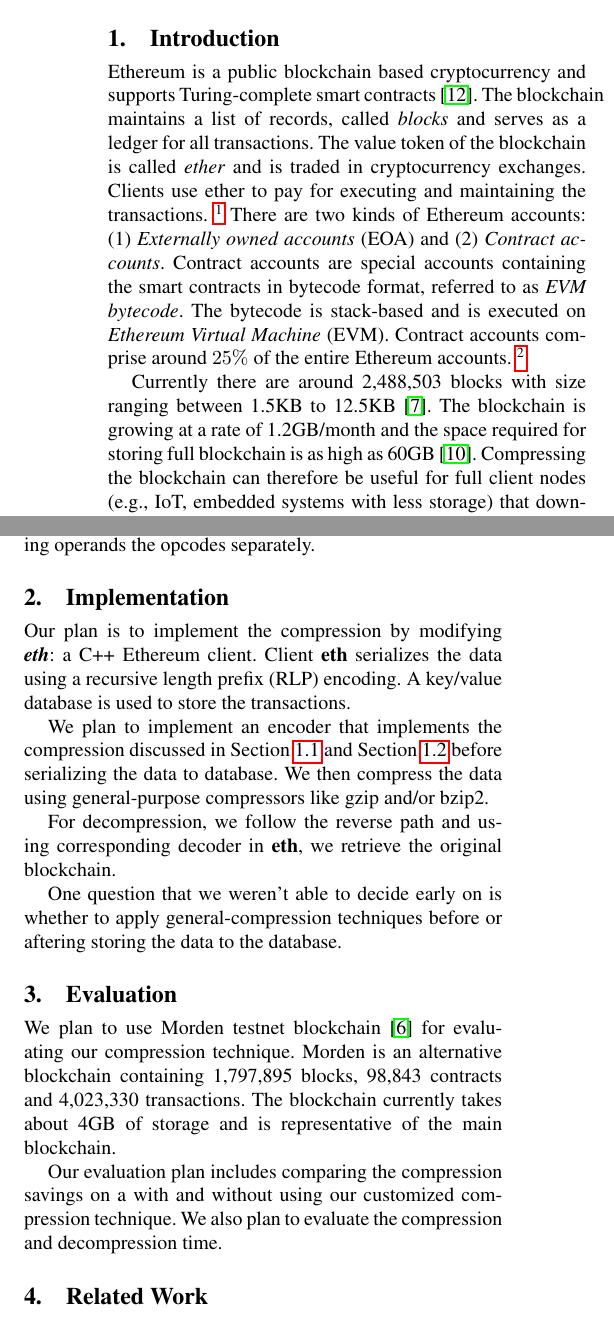
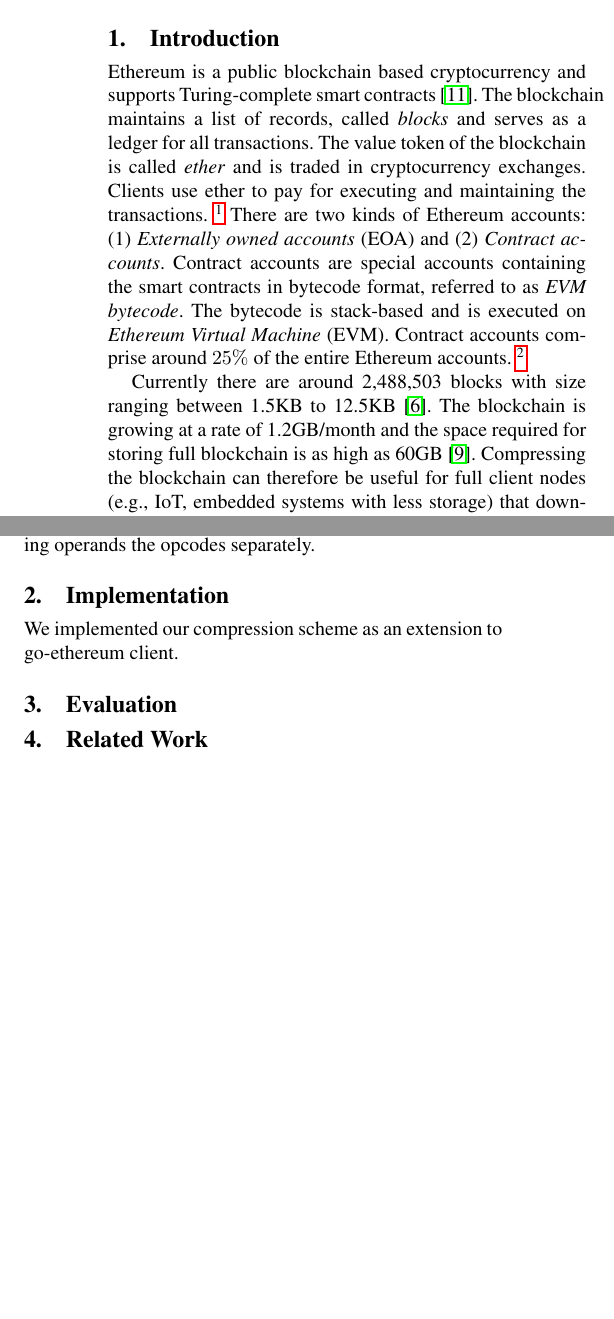
Before and after one commit to anithag/compressEVM, a LaTeX paper (final/final.tex, which reads final/evaluate.tex, final/implement.tex): two parts of the columns of pages 1 and 2 of 4, joined at a grey line, cut so that both start at the same text, the shorter picture padded with empty space. Compiled offline with pdfLaTeX; a missing font is replaced by an installed copy or a similar font.

Commit message:
evaluation numbers

```diff
--- a/final/evaluate.tex
+++ b/final/evaluate.tex
@@ -1,7 +1 @@
 
-We plan to use
-Morden testnet blockchain~\cite{testnet} for evaluating our compression technique.
-Morden is an alternative blockchain containing 1,797,895 blocks, 98,843 contracts and
-4,023,330 transactions.
-The blockchain currently takes about 4GB of storage and is representative of
-the main blockchain.
@@ -8,4 +26 @@
 
-Our evaluation plan includes comparing the compression savings on a
-with and without using our customized compression technique.
-We also plan to evaluate the compression and decompression time.
--- a/final/final.tex
+++ b/final/final.tex
@@ -30,7 +30,7 @@
 % 2ndsubmission   For the 2nd submission
 % final           For camera-ready
 
-\usepackage{amsmath}
+\usepackage{amsmath, array}
 %\usepackage{mathpartir}
 \usepackage{xcolor}
 \usepackage{amsfonts}
@@ -38,7 +38,7 @@
 \usepackage{listings}
 \usepackage{xspace}
 \usepackage{hyperref}
-%\usepackage{flushend}
+\usepackage{subcaption}
 \usepackage[inline]{enumitem}
 
 
--- a/final/implement.tex
+++ b/final/implement.tex
@@ -1,14 +1 @@
-Our plan is to implement the compression by modifying \textbf{\emph{eth}}:
- a C++ \eth{} client.
-Client \textbf{eth} serializes the data using a recursive length prefix (RLP) encoding.
-A key/value database is used to store the transactions.
-
-We plan to implement an encoder  that implements the compression
-discussed in Section~\ref{sec:blockcompress} and Section~\ref{sec:evmcompress}
-before serializing the data to database.
-We then compress the data using general-purpose compressors like gzip and/or bzip2.
-
-For decompression, we follow the reverse path and using
-corresponding decoder in \textbf{eth}, we  retrieve the original blockchain.
-
-One question that we weren't able to decide early on is whether to apply general-compression techniques before or aftering storing the data to the database.
+We implemented our compression scheme as an extension to go-ethereum client.
```
Also changed, not shown: final/evaluate.tex (36 more changed lines).
